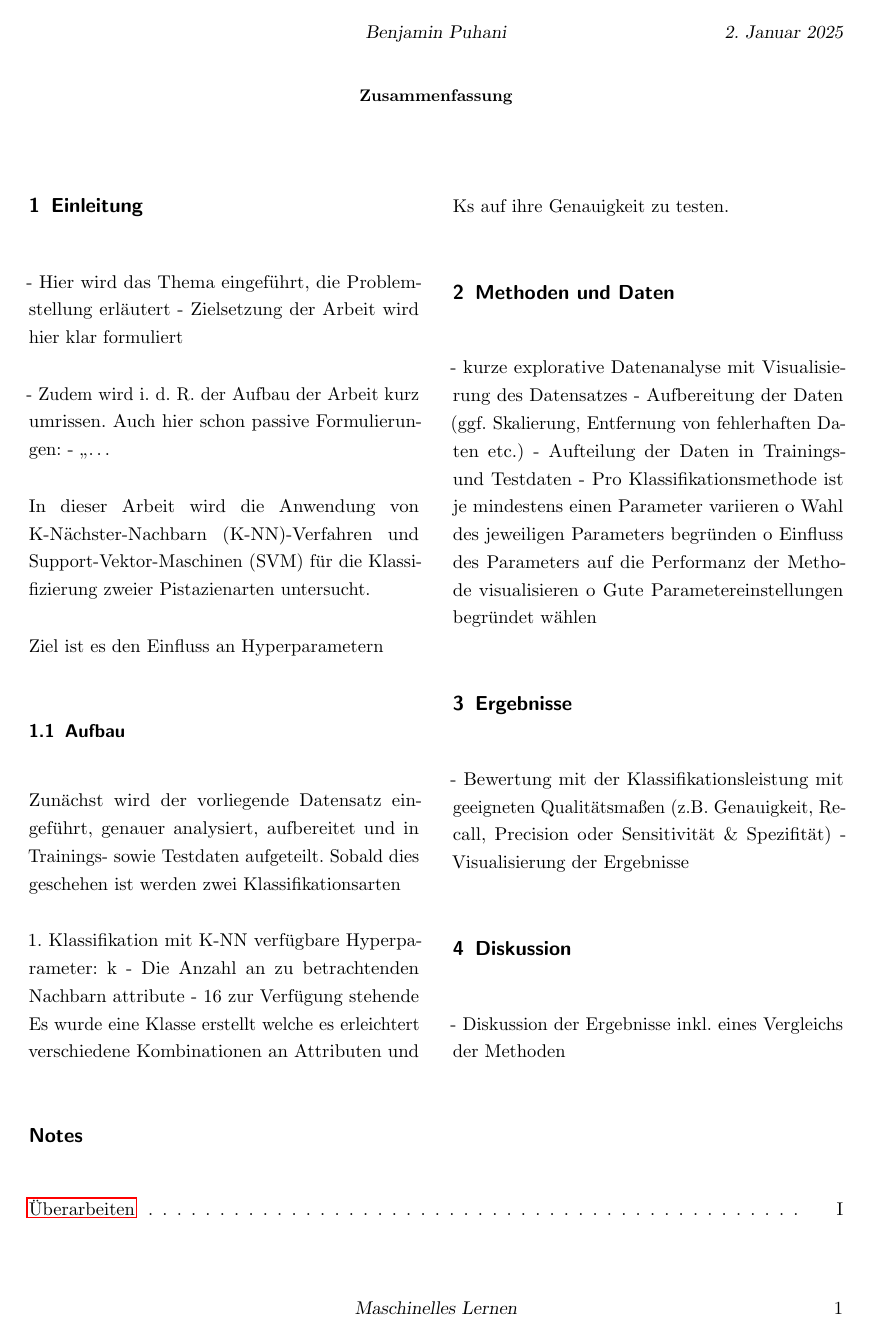
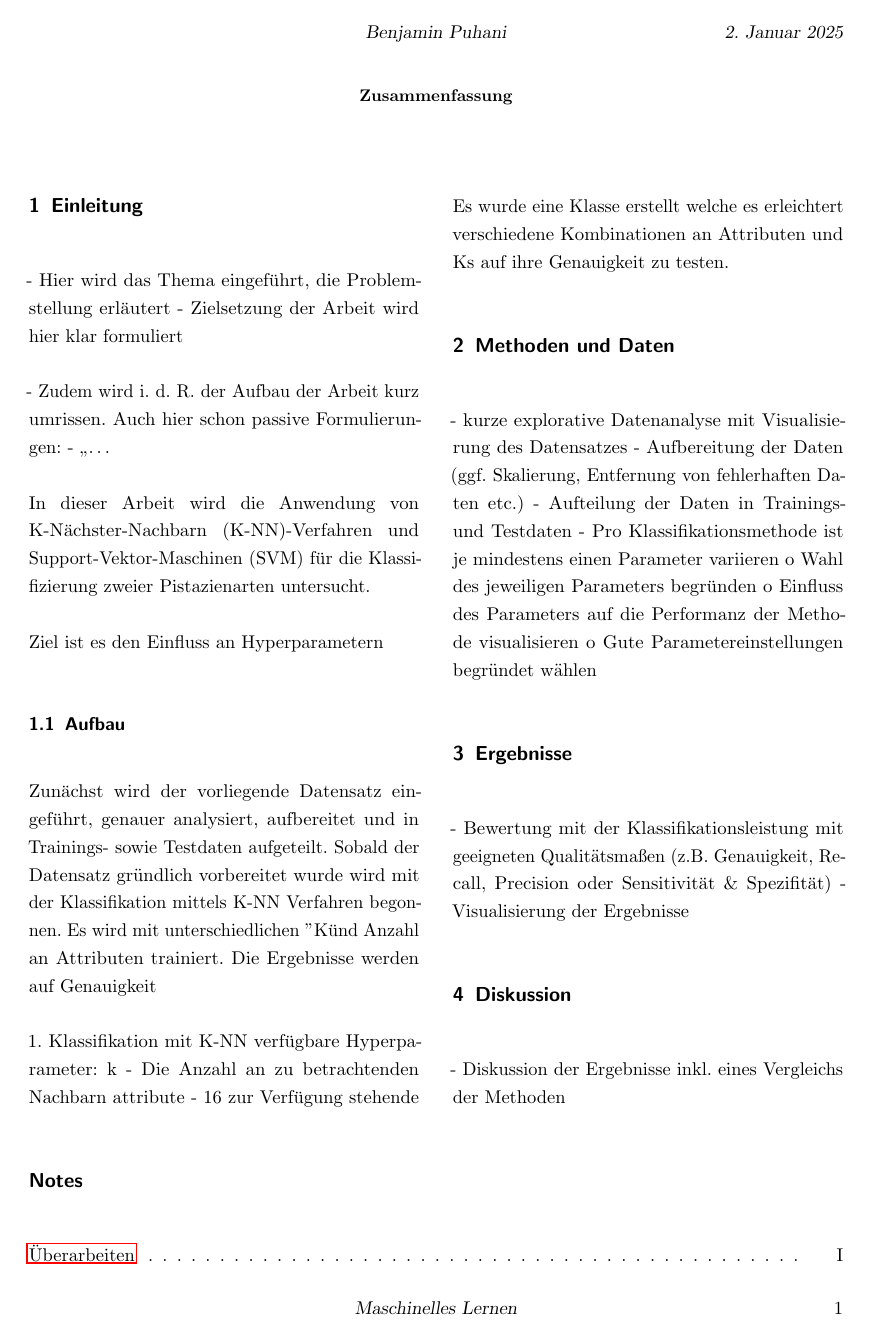
Before and after one commit to sihingbenni/ml-essay-pistachios, a LaTeX paper (latex/document.tex, which reads latex/sections/introduction.tex): page 3 of 3. Compiled offline with pdfLaTeX.

Commit message:
txs auto checkin

```diff
--- a/latex/sections/introduction.tex
+++ b/latex/sections/introduction.tex
@@ -17,7 +17,8 @@ Ziel ist es den Einfluss an Hyperparametern
 % Aufbau der Arbeit
 \subsection{Aufbau}
 Zunächst wird der vorliegende Datensatz eingeführt, genauer analysiert, aufbereitet und in Trainings- sowie Testdaten aufgeteilt.
-Sobald dies geschehen ist werden zwei Klassifikationsarten
+Sobald der Datensatz gründlich vorbereitet wurde wird mit der Klassifikation mittels K-NN Verfahren begonnen.
+Es wird mit unterschiedlichen "K" und Anzahl an Attributen trainiert. Die Ergebnisse werden auf Genauigkeit
 
 1. Klassifikation mit K-NN
 verfügbare Hyperparameter:
```
